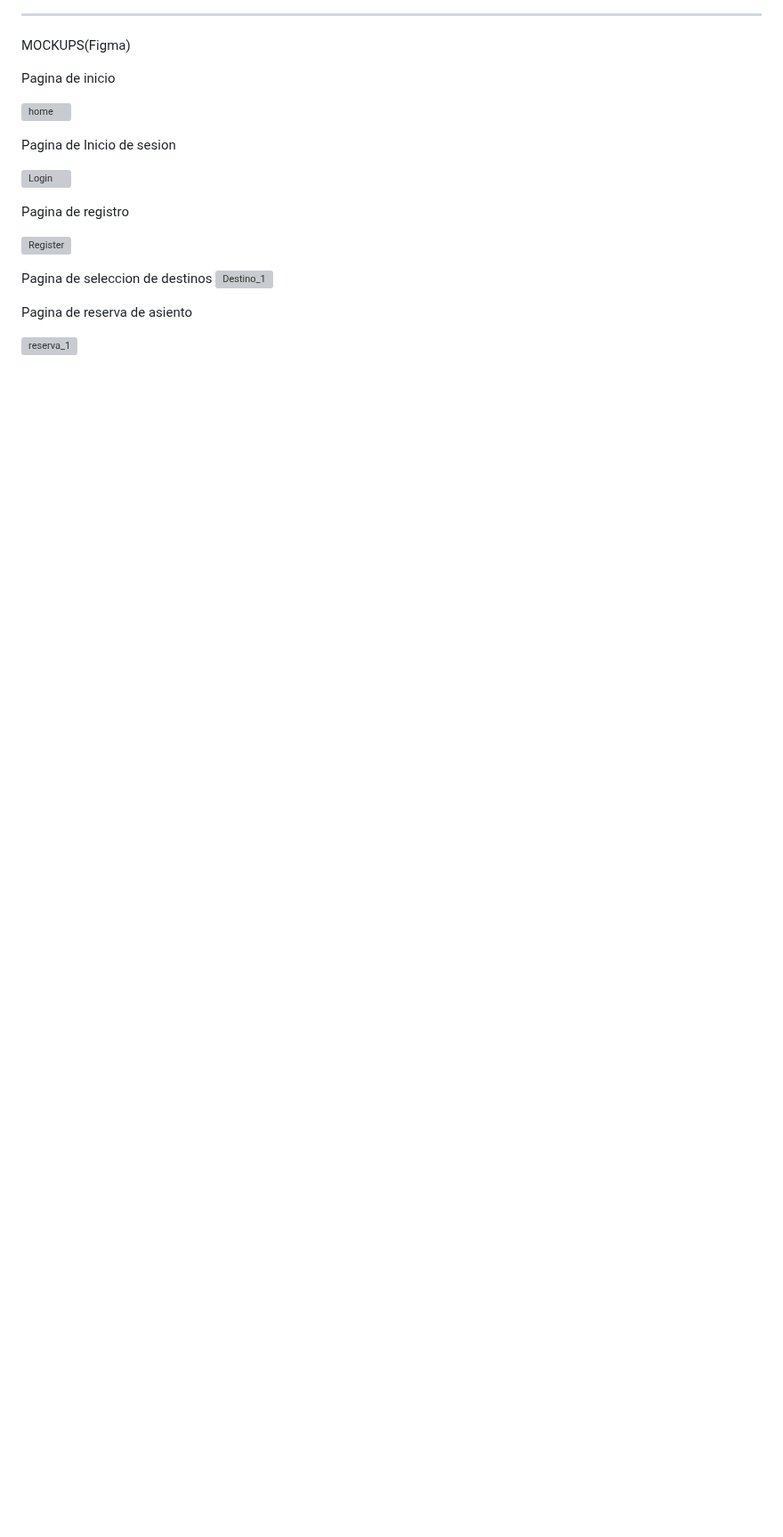
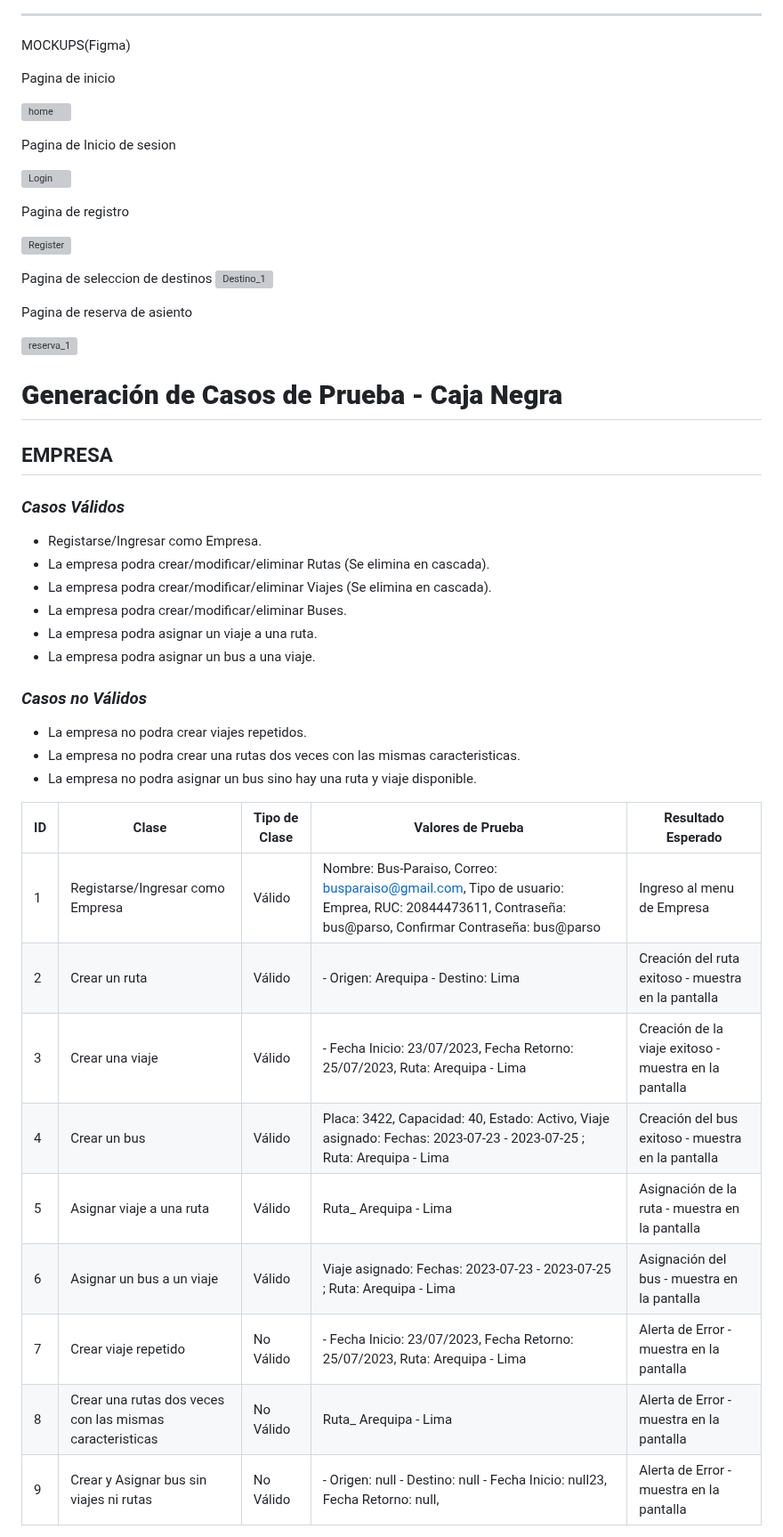
Before and after one commit to Ronald-Gutierrez/BusGo, a Markdown page: README.md, the part around one of its changes. Shown at 89% size. Rendered like a GitHub page; blank space fills up the shorter version; grey boxes are pictures that could not be loaded.

Commit message:
Creando pruebas funcionales
Pruebas funcionales - Caja negra

```diff
--- a/README.md
+++ b/README.md
@@ -237,3 +237,30 @@ Pagina de seleccion de destinos
 Pagina de reserva de asiento
 
 ![reserva_1](https://github.com/Ronald-Gutierrez/BusGo/assets/83055437/20309391-99a1-48fe-a481-332fc0e0502d)
+# **Generación de Casos de Prueba - Caja Negra**
+
+## EMPRESA
+### *Casos Válidos*
+* Registarse/Ingresar como Empresa.
+* La empresa podra crear/modificar/eliminar Rutas (Se elimina en cascada).
+* La empresa podra crear/modificar/eliminar Viajes (Se elimina en cascada).
+* La empresa podra crear/modificar/eliminar Buses.
+* La empresa podra asignar un viaje a una ruta.
+* La empresa podra asignar un bus a una viaje.
+### *Casos no Válidos*
+* La empresa no podra crear viajes repetidos.
+* La empresa no podra crear una rutas dos veces con las mismas caracteristicas.
+* La empresa no podra asignar un bus sino hay una ruta y viaje disponible.
+
+| ID |  Clase | Tipo de Clase| Valores de Prueba| Resultado Esperado |
+|----|-----------|-----------|-----------|-----------|
+| 1  | Registarse/Ingresar como Empresa   | Válido | Nombre: Bus-Paraiso, Correo: busparaiso@gmail.com, Tipo de usuario: Emprea, RUC: 20844473611, Contraseña: bus@parso, Confirmar Contraseña: bus@parso   | Ingreso al menu de Empresa  |
+| 2  | Crear un ruta   | Válido | - Origen: Arequipa - Destino: Lima    | Creación del ruta exitoso - muestra en la pantalla   |
+| 3  | Crear una viaje   | Válido | - Fecha Inicio: 23/07/2023, Fecha Retorno: 25/07/2023, Ruta: Arequipa - Lima   | Creación de la viaje exitoso - muestra en la pantalla  |
+| 4  | Crear un bus  | Válido | Placa: 3422, Capacidad: 40, Estado: Activo, Viaje asignado: Fechas: 2023-07-23 - 2023-07-25 ; Ruta: Arequipa - Lima   | Creación del bus  exitoso - muestra en la pantalla  |
+| 5  | Asignar viaje a una ruta  | Válido | Ruta_ Arequipa - Lima  | Asignación de la ruta - muestra en la pantalla  |
+| 6  | Asignar un bus a un viaje  | Válido | Viaje asignado: Fechas: 2023-07-23 - 2023-07-25 ; Ruta: Arequipa - Lima   | Asignación del bus - muestra en la pantalla  |
+| 7  | Crear viaje repetido  | No Válido | - Fecha Inicio: 23/07/2023, Fecha Retorno: 25/07/2023, Ruta: Arequipa - Lima | Alerta de Error - muestra en la pantalla  |
+| 8  | Crear una rutas dos veces con las mismas caracteristicas |  No Válido  | Ruta_ Arequipa - Lima  | Alerta de Error - muestra en la pantalla |
+| 9  | Crear y Asignar bus sin viajes ni rutas  | No Válido | - Origen: null - Destino: null - Fecha Inicio: null23, Fecha Retorno: null,  | Alerta de Error - muestra en la pantalla  |
+
```
Also changed, not shown: other parts of README.md (+16 -2 lines).
